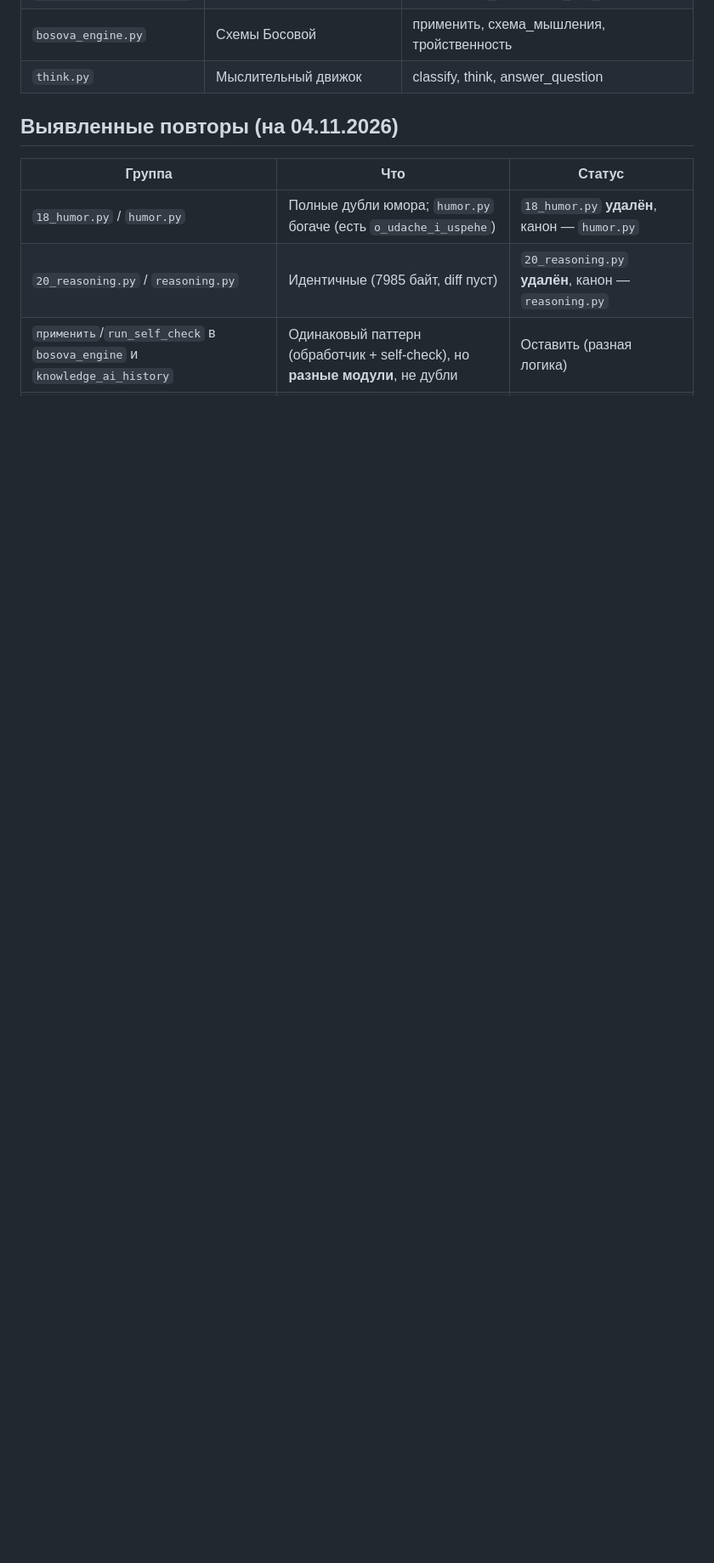
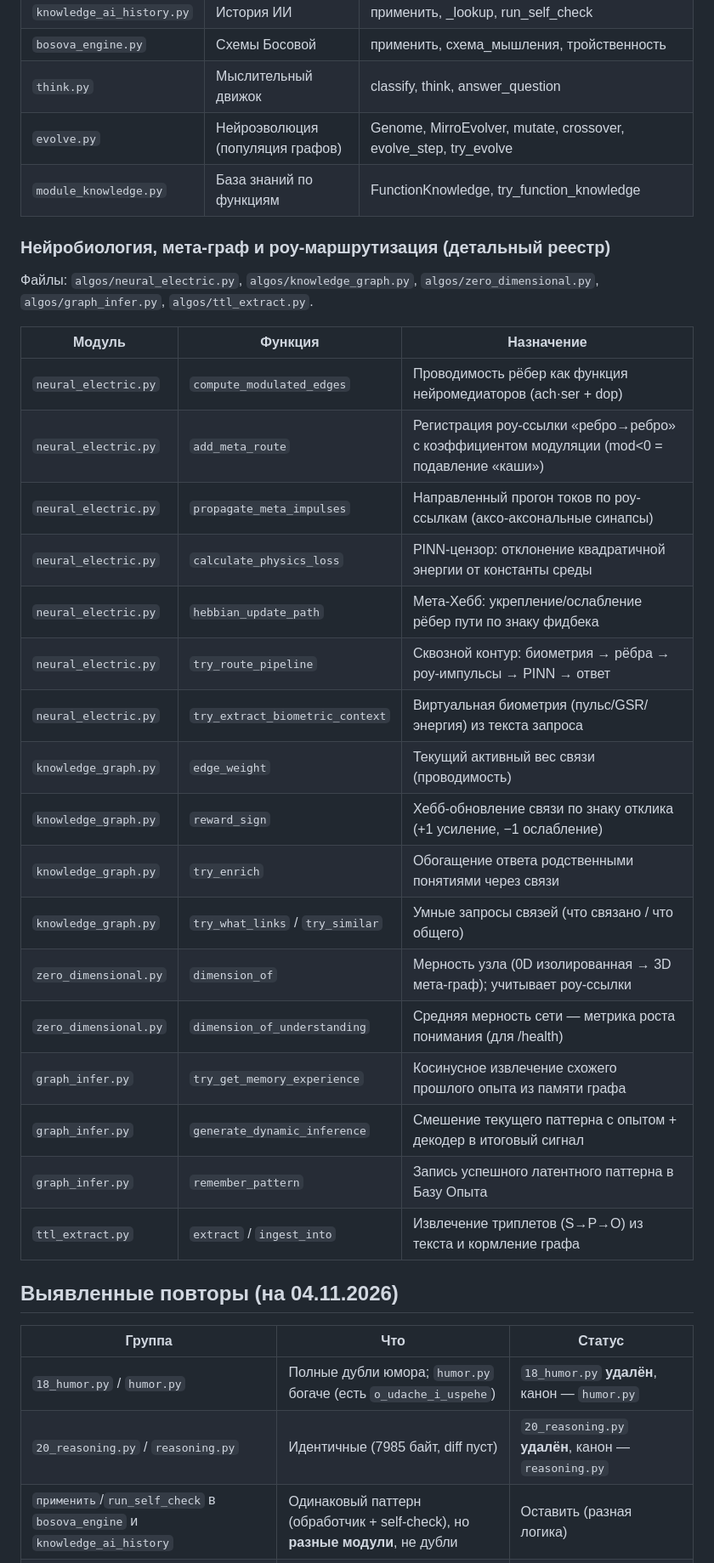
Before and after one commit to kepanasyuke/Mirro-, a Markdown page: CODE_MAP.md, the part around one of its changes. Shown at 85% size. GitHub-like rendering; blank space fills up the shorter version.

```diff
--- a/CODE_MAP.md
+++ b/CODE_MAP.md
@@ -48,6 +49,32 @@ try_greetings → try_learn → try_algos_think → try_humor → try_creative
 | `knowledge_ai_history.py` | История ИИ | применить, _lookup, run_self_check |
 | `bosova_engine.py` | Схемы Босовой | применить, схема_мышления, тройственность |
 | `think.py` | Мыслительный движок | classify, think, answer_question |
+| `evolve.py` | Нейроэволюция (популяция графов) | Genome, MirroEvolver, mutate, crossover, evolve_step, try_evolve |
+| `module_knowledge.py` | База знаний по функциям | FunctionKnowledge, try_function_knowledge |
+
+### Нейробиология, мета-граф и роу-маршрутизация (детальный реестр)
+
+Файлы: `algos/neural_electric.py`, `algos/knowledge_graph.py`, `algos/zero_dimensional.py`, `algos/graph_infer.py`, `algos/ttl_extract.py`.
+
+| Модуль | Функция | Назначение |
+|---|---|---|
+| `neural_electric.py` | `compute_modulated_edges` | Проводимость рёбер как функция нейромедиаторов (ach·ser + dop) |
+| `neural_electric.py` | `add_meta_route` | Регистрация роу-ссылки «ребро→ребро» с коэффициентом модуляции (mod<0 = подавление «каши») |
+| `neural_electric.py` | `propagate_meta_impulses` | Направленный прогон токов по роу-ссылкам (аксо-аксональные синапсы) |
+| `neural_electric.py` | `calculate_physics_loss` | PINN-цензор: отклонение квадратичной энергии от константы среды |
+| `neural_electric.py` | `hebbian_update_path` | Мета-Хебб: укрепление/ослабление рёбер пути по знаку фидбека |
+| `neural_electric.py` | `try_route_pipeline` | Сквозной контур: биометрия → рёбра → роу-импульсы → PINN → ответ |
+| `neural_electric.py` | `try_extract_biometric_context` | Виртуальная биометрия (пульс/GSR/энергия) из текста запроса |
+| `knowledge_graph.py` | `edge_weight` | Текущий активный вес связи (проводимость) |
+| `knowledge_graph.py` | `reward_sign` | Хебб-обновление связи по знаку отклика (+1 усиление, −1 ослабление) |
+| `knowledge_graph.py` | `try_enrich` | Обогащение ответа родственными понятиями через связи |
+| `knowledge_graph.py` | `try_what_links` / `try_similar` | Умные запросы связей (что связано / что общего) |
+| `zero_dimensional.py` | `dimension_of` | Мерность узла (0D изолированная → 3D мета-граф); учитывает роу-ссылки |
+| `zero_dimensional.py` | `dimension_of_understanding` | Средняя мерность сети — метрика роста понимания (для /health) |
+| `graph_infer.py` | `try_get_memory_experience` | Косинусное извлечение схожего прошлого опыта из памяти графа |
+| `graph_infer.py` | `generate_dynamic_inference` | Смешение текущего паттерна с опытом + декодер в итоговый сигнал |
+| `graph_infer.py` | `remember_pattern` | Запись успешного латентного паттерна в Базу Опыта |
+| `ttl_extract.py` | `extract` / `ingest_into` | Извлечение триплетов (S→P→O) из текста и кормление графа |
 
 ## Выявленные повторы (на 04.11.2026)
 
```
Also changed, not shown: other parts of CODE_MAP.md (+6 -5 lines), README.md (+9 -4 lines).
